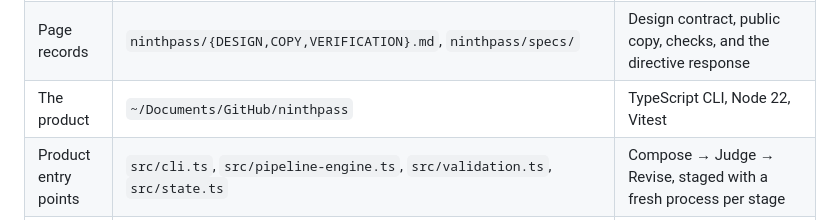
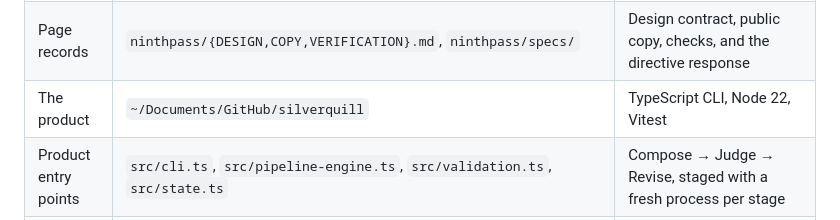
Before and after one commit to andymccutcheon/landing-pages, a Markdown page: ninthpass/specs/reconnaissance.md, the part around the change. GitHub-like rendering.

```diff
--- a/ninthpass/specs/reconnaissance.md
+++ b/ninthpass/specs/reconnaissance.md
@@ -9,7 +9,7 @@ directive asked for, so later changes can be checked against something real.
 |---|---|---|
 | The page | `landing-pages/ninthpass/` | **Static HTML, CSS and small progressive-enhancement scripts. No framework, no build step.** Deployed by a Cloudflare assets-only Worker |
 | Page records | `ninthpass/{DESIGN,COPY,VERIFICATION}.md`, `ninthpass/specs/` | Design contract, public copy, checks, and the directive response |
-| The product | `~/Documents/GitHub/ninthpass` | TypeScript CLI, Node 22, Vitest |
+| The product | `~/Documents/GitHub/silverquill` | TypeScript CLI, Node 22, Vitest |
 | Product entry points | `src/cli.ts`, `src/pipeline-engine.ts`, `src/validation.ts`, `src/state.ts` | Compose → Judge → Revise, staged with a fresh process per stage |
 | The skills | `ninthpass/skills/{brief,compose,judge,revise,loop}/SKILL.md` | Installed into agent hosts; `loop` carries the CLI path |
 | Brand work | `landing-pages/brand/silverquill/` | Marks, identity record, size tests, go-live checklist |
```
Also changed, not shown: .agent/state.md (+31 -3 lines), ninthpass/specs/2026-10-21-directive-response.md (+2 -2 lines).
